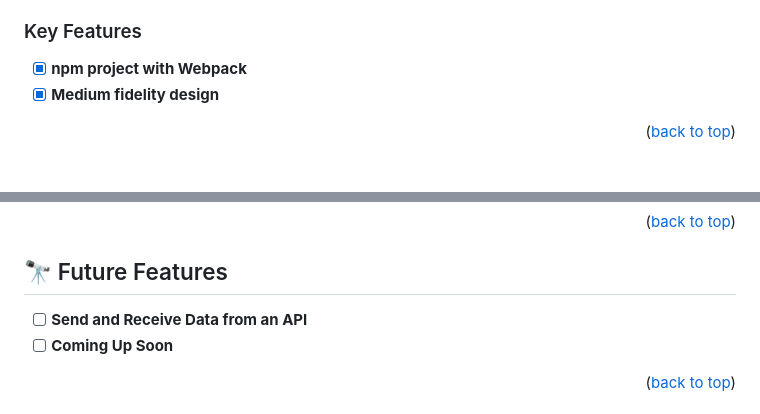
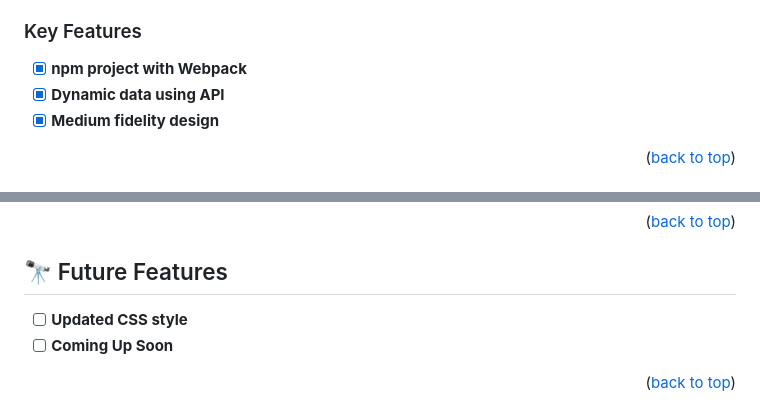
Before and after one commit to Nasirkhan294/leaderboard, a Markdown page: README.md, 2 parts joined by grey strips. Rendered like a GitHub page.

```diff
--- a/README.md
+++ b/README.md
@@ -44,6 +44,7 @@
 ### Key Features <a name="key-features"></a>
 
 - [x] **npm project with Webpack**
+- [x] **Dynamic data using API**
 - [x] **Medium fidelity design**
 
 <p align="right">(<a href="#readme-top">back to top</a>)</p>
@@ -117,7 +118,7 @@ git push origin {i.e, your repo name}
 
 ## 🔭 Future Features <a name="future-features"></a>
 
-- [ ] **Send and Receive Data from an API**
+- [ ] **Updated CSS style**
 - [ ] **Coming Up Soon**
 
 <p align="right">(<a href="#readme-top">back to top</a>)</p>
```
